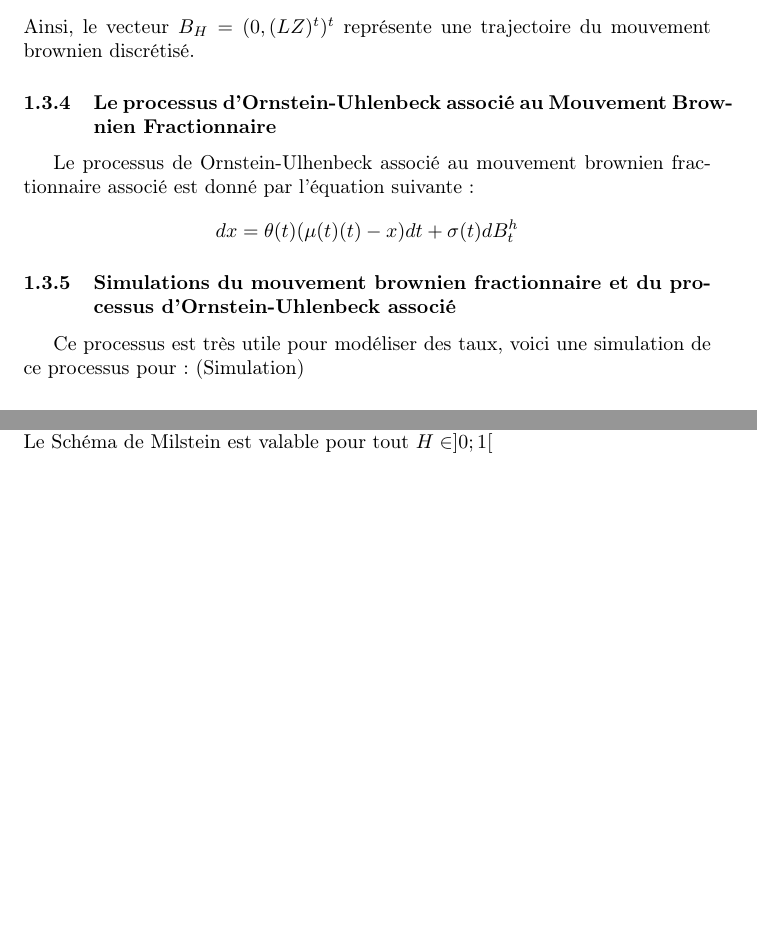
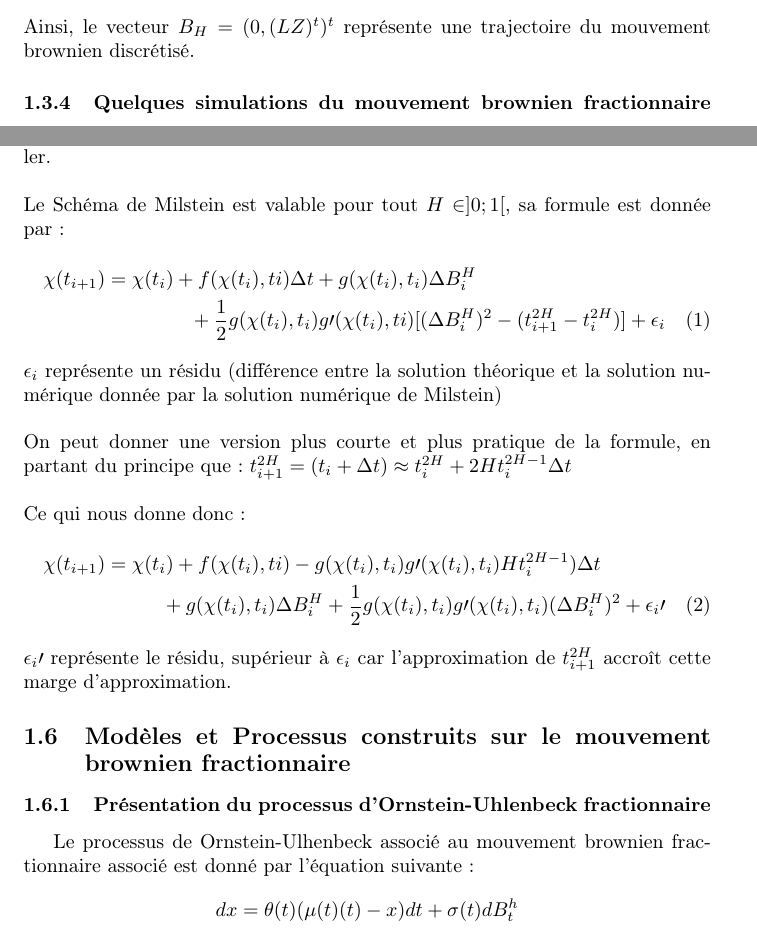
Before and after one commit to rbensahla/M-moire, a LaTeX document (Rédaction mémoire de recherche.tex): two parts of pages 5 and 7 of 8 before the commit and two parts of pages 5 and 9 of 10 after it, joined at a grey line, cut so that both start at the same text, the shorter picture padded with empty space. Compiled offline with pdfLaTeX.

Commit message:
Add files via upload

```diff
--- a/Rédaction mémoire de recherche.tex
+++ b/Rédaction mémoire de recherche.tex
@@ -5,6 +5,8 @@
 \usepackage{amssymb}
 \usepackage{amsmath}
 \usepackage{titlesec}
+\usepackage{graphicx}
+
 
 \date{September 23, 2021}
 \author{\bsc{Réda Bensahla - Université de Lille} }
@@ -61,14 +63,6 @@
 		Par la suite, on effectue le produit matriciel $LZ$ où $Z$ est un vecteur de $n-1$ variables aléatoires indépendantes gaussiennes centrées et réduite, le vecteur $LZ$ est un vecteur gaussien centré et on a : $\mathbb{E}[(LZ)(LZ)^t] = \Gamma^\prime$ \newline \newline
 	  	Ainsi, le vecteur $B_H = (0, (LZ)^t)^t$ représente une trajectoire du mouvement brownien discrétisé.
 
-	 \subsubsection{Le processus d'Ornstein-Uhlenbeck associé au Mouvement Brownien Fractionnaire}
-     	   Le processus de Ornstein-Ulhenbeck associé au mouvement brownien fractionnaire associé est donné par l'équation suivante :
-      	   \[ dx = \theta(t)(\mu (t)(t)-x)dt + \sigma (t) dB^h_t\]
 
+      \subsubsection{Quelques simulations du mouvement brownien fractionnaire \dots }
 
-
-
-
-      \subsubsection{Simulations du mouvement brownien fractionnaire et du processus d'Ornstein-Uhlenbeck associé}
-      	  Ce processus est très utile pour modéliser des taux, voici une simulation de ce processus pour :
-     	 (Simulation)
@@ -121,8 +121,26 @@
 	\subsubsection{Chemins rugueux}
 
 	\subsubsection{Schéma numérique de Milstein}
-		Une EDS ne possède pas souvent une solution théorique explicite (formule fermée), et il est donc parfois nécessaire d'avoir recours à des Schémas numérique de calcul, dans le cas où nous avons une EDS dirigée par un mouvement brownien standard, il peut être judicieux d'utiliser un Schéma numérique d'Euler. \newline
-		Le Schéma de Milstein est valable pour tout $H \in ]0;1[$
+		Une EDS ne possède pas souvent une solution théorique explicite (formule fermée), et il est donc parfois nécessaire d'avoir recours à des Schémas numérique de calcul, dans le cas où nous avons une EDS dirigée par un mouvement brownien standard, il peut être judicieux d'utiliser un Schéma numérique d'Euler. \newline \newline
+		Le Schéma de Milstein est valable pour tout $H \in ]0;1[$, sa formule est donnée par :
+		\begin{multline}
+ 			\chi(t_{i+1}) =  \chi(t_i) + f(\chi(t_i), ti)\Delta t + g(\chi(t_i), t_i)\Delta B_i^H \\ + \frac{1}{2}g(\chi(t_i), t_i)g\prime(\chi(t_i), ti) [(\Delta B_i^H)^2 - (t_{i+1}^{2H} - t_i^{2H})] + \epsilon_i
+		\end{multline}
+		$\epsilon_i$ représente un résidu (différence entre la solution théorique et la solution numérique donnée par la solution numérique de Milstein) \newline \newline
+		On peut donner une version plus courte et plus pratique de la formule, en partant du principe que :
+		$t_{i+1}^{2H} = (t_i + \Delta t)  \approx t_i^{2H} + 2Ht_i^{2H-1}\Delta t$ \newline \newline
+		Ce qui nous donne donc :
+		\begin{multline}
+ 			\chi(t_{i+1}) =  \chi(t_i) + f(\chi(t_i), ti) - g(\chi(t_i), t_i)g\prime(\chi(t_i), t_i)Ht_i^{2H-1})\Delta t  \\ + g(\chi(t_i), t_i)\Delta B_i^H  + \frac{1}{2}g(\chi(t_i), t_i)g\prime(\chi(t_i), t_i)(\Delta B_i^H)^2 + \epsilon_i\prime
+		\end{multline}
+		$\epsilon_i\prime$ représente le résidu, supérieur à $\epsilon_i$ car l'approximation de $t_{i+1}^{2H}$ accroît cette marge d'approximation.
+
+	\subsection{Modèles et Processus construits sur le mouvement brownien fractionnaire}
+		\subsubsection{Présentation du processus d'Ornstein-Uhlenbeck fractionnaire}
+			Le processus de Ornstein-Ulhenbeck associé au mouvement brownien fractionnaire associé est donné par l'équation suivante :
+      	 		\[ dx = \theta(t)(\mu (t)(t)-x)dt + \sigma (t) dB^h_t\]
+		\subsubsection{}
+
 
 
    \newpage
```
Also changed, not shown: Rédaction mémoire de recherche.pdf, Rédaction mémoire de recherche.tex (12 more changed lines).
